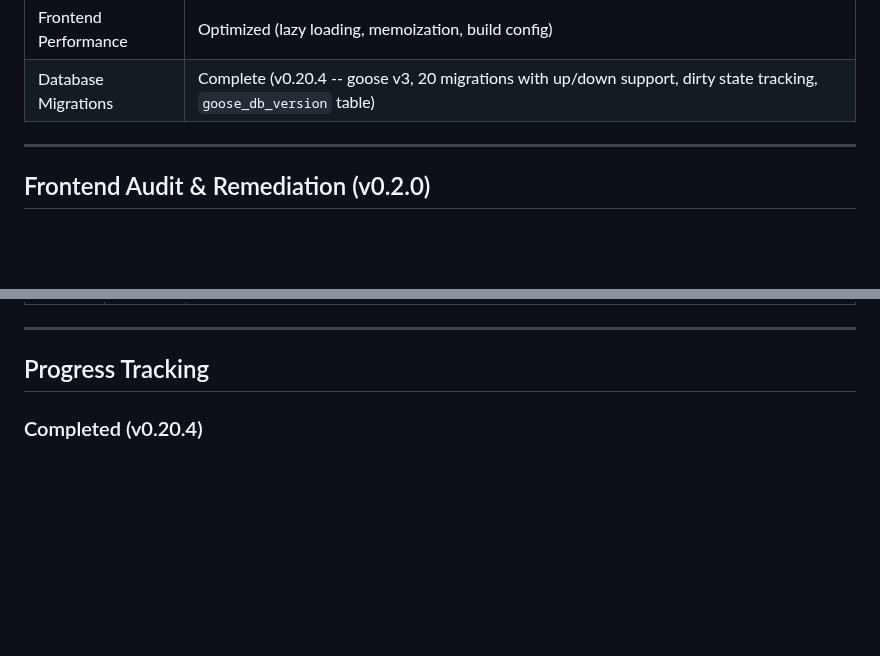
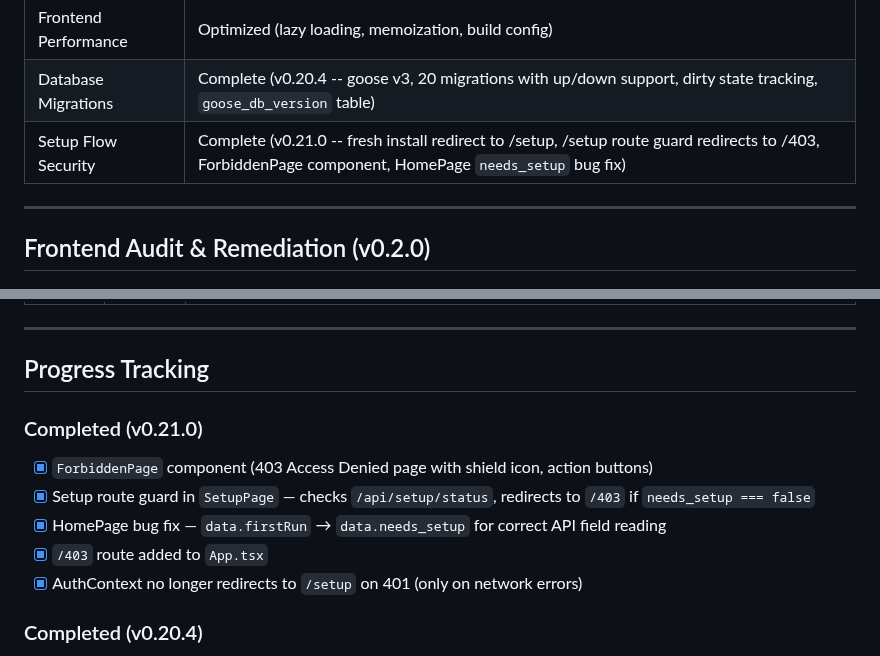
Before and after one commit to PACTA-Team/pacta, a Markdown page: docs/PROJECT_SUMMARY.md, 2 parts joined by grey strips. GitHub-like rendering; blank space fills up the shorter version.

Commit message:
docs: update PROJECT_SUMMARY with v0.21.0 setup flow security changes
Co-authored-by: Qwen-Coder <qwen-coder@alibabacloud.com>

```diff
--- a/docs/PROJECT_SUMMARY.md
+++ b/docs/PROJECT_SUMMARY.md
@@ -174,6 +174,7 @@ The CI/CD pipeline runs on GitHub Actions triggered by version tags (`v*`):
 | Frontend Accessibility | WCAG 2.2 AA compliant (skip nav, ARIA, keyboard nav) |
 | Frontend Performance | Optimized (lazy loading, memoization, build config) |
 | Database Migrations | Complete (v0.20.4 -- goose v3, 20 migrations with up/down support, dirty state tracking, `goose_db_version` table) |
+| Setup Flow Security | Complete (v0.21.0 -- fresh install redirect to /setup, /setup route guard redirects to /403, ForbiddenPage component, HomePage `needs_setup` bug fix) |
 
 ---
 
@@ -446,6 +447,14 @@ PACTA v0.3.2 was deployed to a production VPS for QA testing. The procedure is d
 ---
 
 ## Progress Tracking
+
+### Completed (v0.21.0)
+
+- [x] `ForbiddenPage` component (403 Access Denied page with shield icon, action buttons)
+- [x] Setup route guard in `SetupPage` — checks `/api/setup/status`, redirects to `/403` if `needs_setup === false`
+- [x] HomePage bug fix — `data.firstRun` → `data.needs_setup` for correct API field reading
+- [x] `/403` route added to `App.tsx`
+- [x] AuthContext no longer redirects to `/setup` on 401 (only on network errors)
 
 ### Completed (v0.20.4)
 
```
